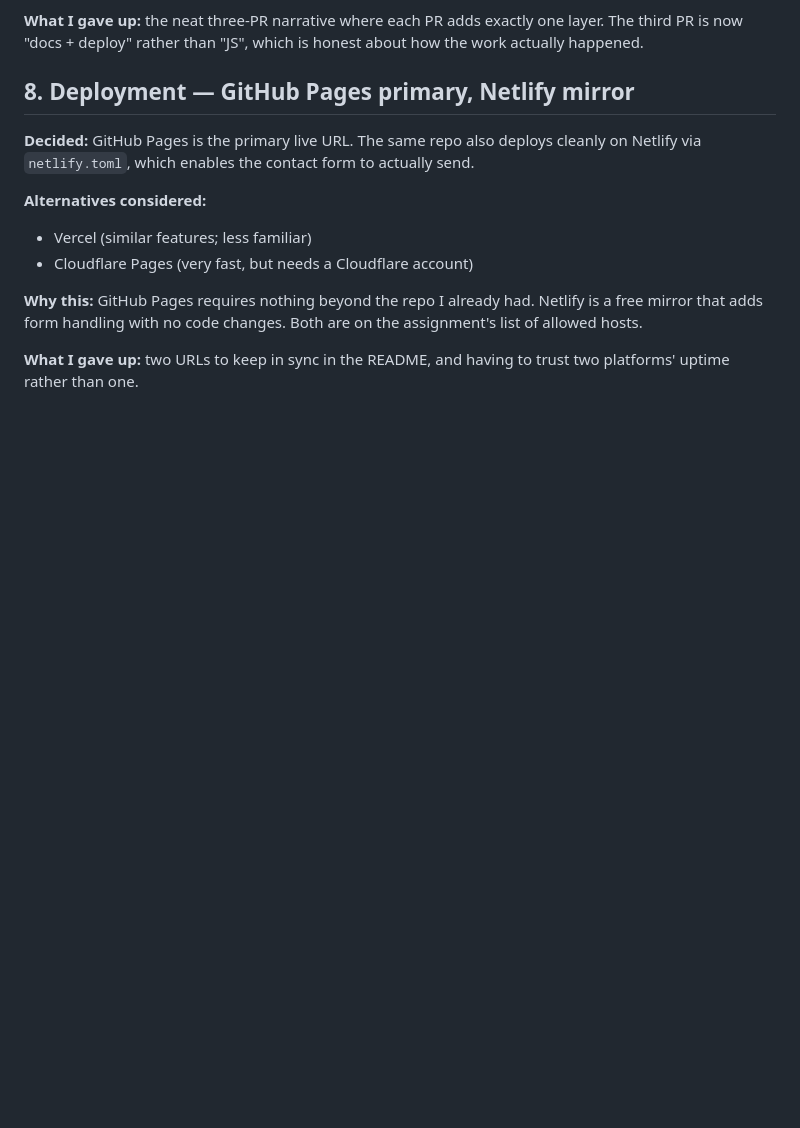
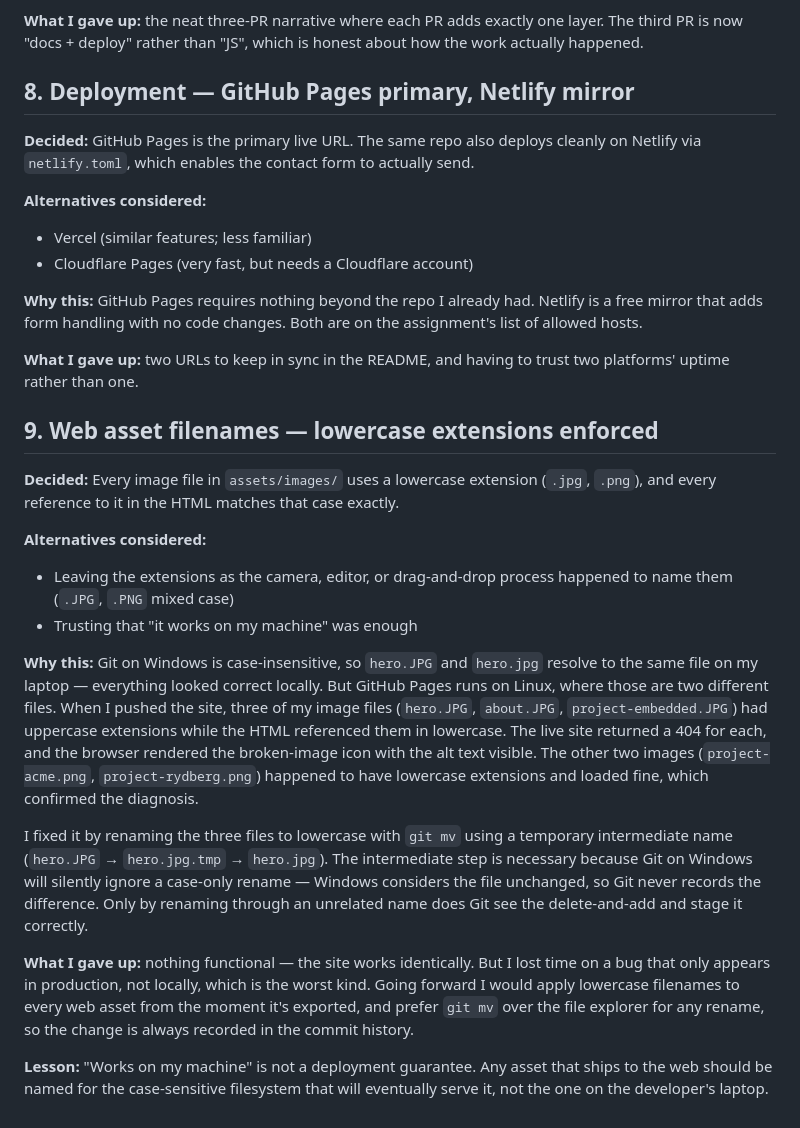
Before and after one commit to bece20-bchapuma-ai/personal-portfolio, a Markdown page: DECISION_LOG.md, the part around the change. GitHub-like rendering; blank space fills up the shorter version.

Commit message:
Added decision log entry about case-sensitive image filenames

```diff
--- a/DECISION_LOG.md
+++ b/DECISION_LOG.md
@@ -155,3 +155,42 @@ on the assignment's list of allowed hosts.
 
 **What I gave up:** two URLs to keep in sync in the README, and having to trust
 two platforms' uptime rather than one.
+
+## 9. Web asset filenames — lowercase extensions enforced
+
+**Decided:** Every image file in `assets/images/` uses a lowercase extension
+(`.jpg`, `.png`), and every reference to it in the HTML matches that case
+exactly.
+
+**Alternatives considered:**
+
+- Leaving the extensions as the camera, editor, or drag-and-drop process
+  happened to name them (`.JPG`, `.PNG` mixed case)
+- Trusting that "it works on my machine" was enough
+
+**Why this:** Git on Windows is case-insensitive, so `hero.JPG` and `hero.jpg`
+resolve to the same file on my laptop — everything looked correct locally. But
+GitHub Pages runs on Linux, where those are two different files. When I pushed
+the site, three of my image files (`hero.JPG`, `about.JPG`,
+`project-embedded.JPG`) had uppercase extensions while the HTML referenced
+them in lowercase. The live site returned a 404 for each, and the browser
+rendered the broken-image icon with the alt text visible. The other two images
+(`project-acme.png`, `project-rydberg.png`) happened to have lowercase
+extensions and loaded fine, which confirmed the diagnosis.
+
+I fixed it by renaming the three files to lowercase with `git mv` using a
+temporary intermediate name (`hero.JPG` → `hero.jpg.tmp` → `hero.jpg`).
+The intermediate step is necessary because Git on Windows will silently ignore
+a case-only rename — Windows considers the file unchanged, so Git never
+records the difference. Only by renaming through an unrelated name does Git
+see the delete-and-add and stage it correctly.
+
+**What I gave up:** nothing functional — the site works identically. But I lost
+time on a bug that only appears in production, not locally, which is the worst
+kind. Going forward I would apply lowercase filenames to every web asset from
+the moment it's exported, and prefer `git mv` over the file explorer for any
+rename, so the change is always recorded in the commit history.
+
+**Lesson:** "Works on my machine" is not a deployment guarantee. Any asset that
+ships to the web should be named for the case-sensitive filesystem that will
+eventually serve it, not the one on the developer's laptop.
```
